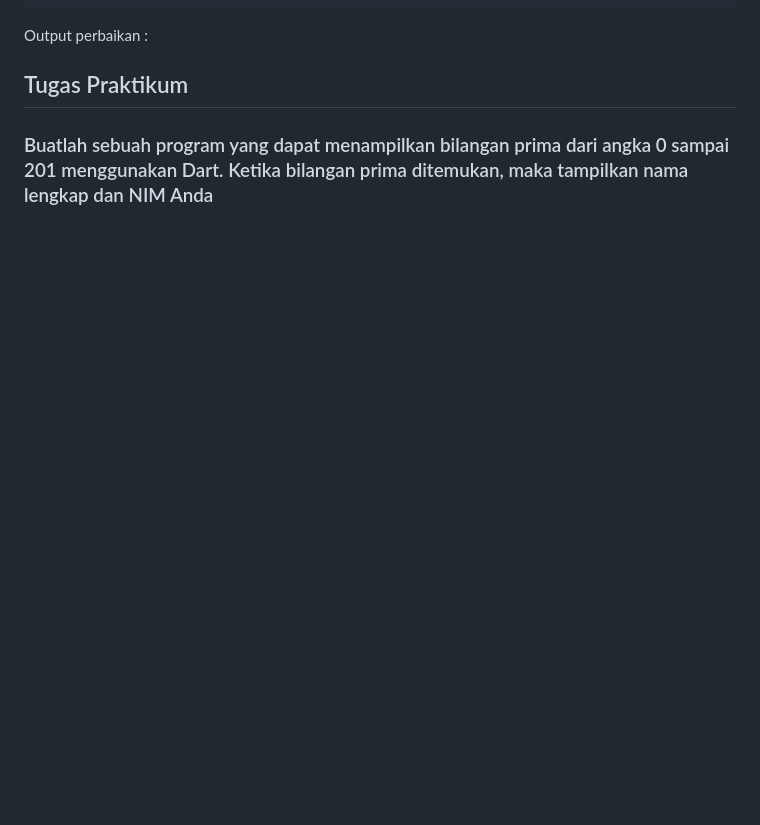
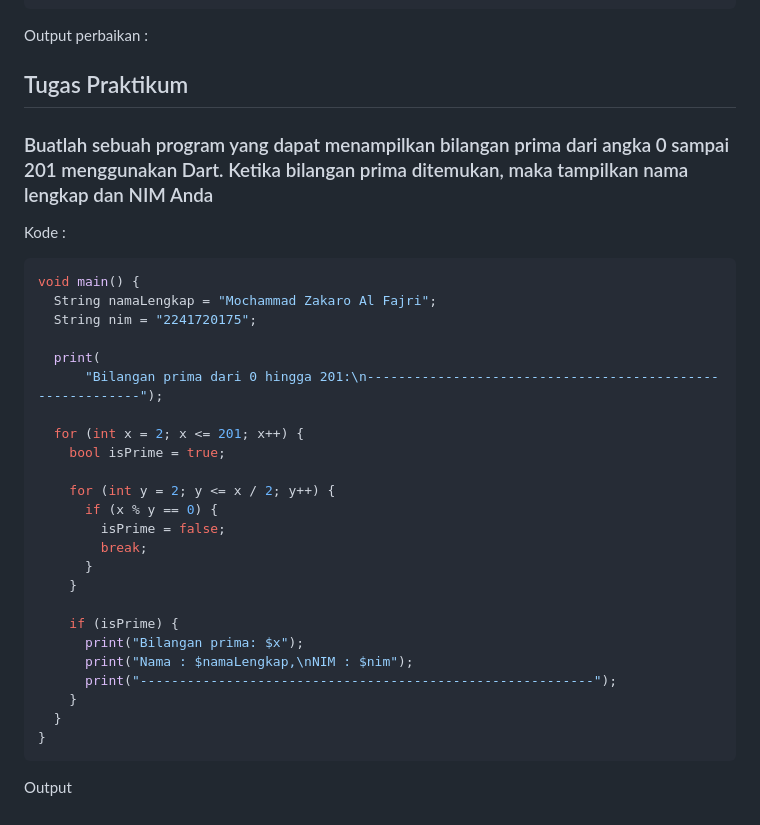
Before and after one commit to Zakaal/13_2241720175_pemprogaman-mobile_2024, a Markdown page: pertemuan3/jobsheet3.md, the part around the change. GitHub-like rendering; blank space fills up the shorter version.

````diff
--- a/pertemuan3/jobsheet3.md
+++ b/pertemuan3/jobsheet3.md
@@ -194,3 +194,34 @@ Output perbaikan :
 ## Tugas Praktikum
 
 ### Buatlah sebuah program yang dapat menampilkan bilangan prima dari angka 0 sampai 201 menggunakan Dart. Ketika bilangan prima ditemukan, maka tampilkan nama lengkap dan NIM Anda
+
+Kode :
+
+```dart
+void main() {
+  String namaLengkap = "Mochammad Zakaro Al Fajri";
+  String nim = "2241720175";
+
+  print(
+      "Bilangan prima dari 0 hingga 201:\n----------------------------------------------------------");
+
+  for (int x = 2; x <= 201; x++) {
+    bool isPrime = true;
+
+    for (int y = 2; y <= x / 2; y++) {
+      if (x % y == 0) {
+        isPrime = false;
+        break;
+      }
+    }
+
+    if (isPrime) {
+      print("Bilangan prima: $x");
+      print("Nama : $namaLengkap,\nNIM : $nim");
+      print("----------------------------------------------------------");
+    }
+  }
+}
+```
+
+Output
````
